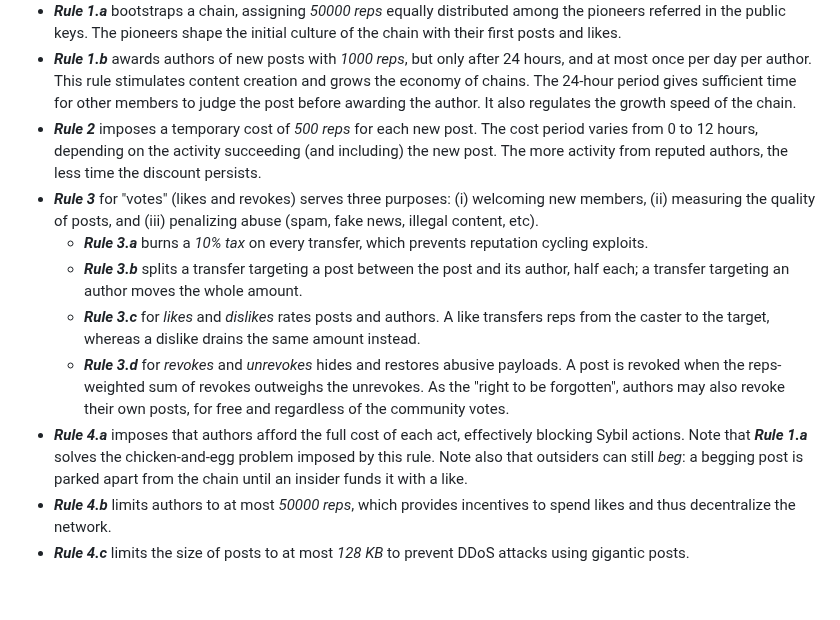
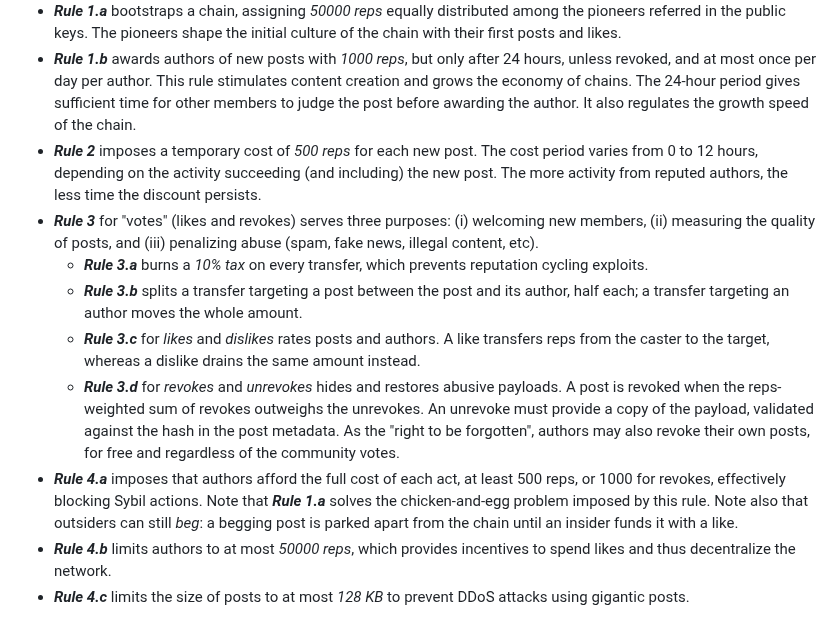
Before and after one commit to Freechains/freechains.vcs, a Markdown page: doc/reps.md, the part around the change. Drawn GitHub-style; blank space fills up the shorter version.

```diff
--- a/doc/reps.md
+++ b/doc/reps.md
@@ -42,7 +42,7 @@ The concrete rules are as follows:
   The pioneers shape the initial culture of the chain with their first posts
   and likes.
 - ***Rule 1.b*** awards authors of new posts with *1000 reps*, but only after
-  24 hours, and at most once per day per author.
+  24 hours, unless revoked, and at most once per day per author.
   This rule stimulates content creation and grows the economy of chains.
   The 24-hour period gives sufficient time for other members to judge the post
   before awarding the author.
@@ -67,10 +67,12 @@ The concrete rules are as follows:
       payloads.
       A post is revoked when the reps-weighted sum of revokes outweighs the
       unrevokes.
+      An unrevoke must provide a copy of the payload, validated against the
+      hash in the post metadata.
       As the "right to be forgotten", authors may also revoke their own posts,
       for free and regardless of the community votes.
 - ***Rule 4.a*** imposes that authors afford the full cost of each act,
-  effectively blocking Sybil actions.
+  at least 500 reps, or 1000 for revokes, effectively blocking Sybil actions.
   Note that ***Rule 1.a*** solves the chicken-and-egg problem imposed by this
   rule.
   Note also that outsiders can still *beg*: a begging post is parked apart from
```
Also changed, not shown: .claude/plans/261002-docs.md (+3 -3 lines), doc/state.png, 1 other file.
